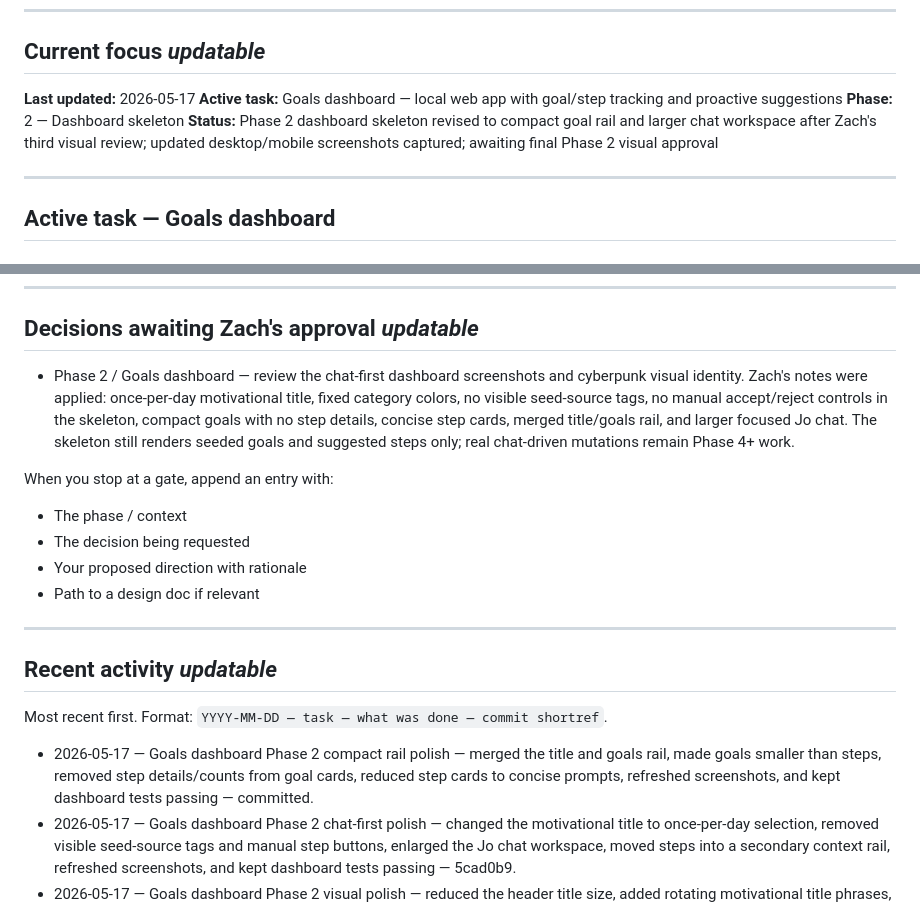
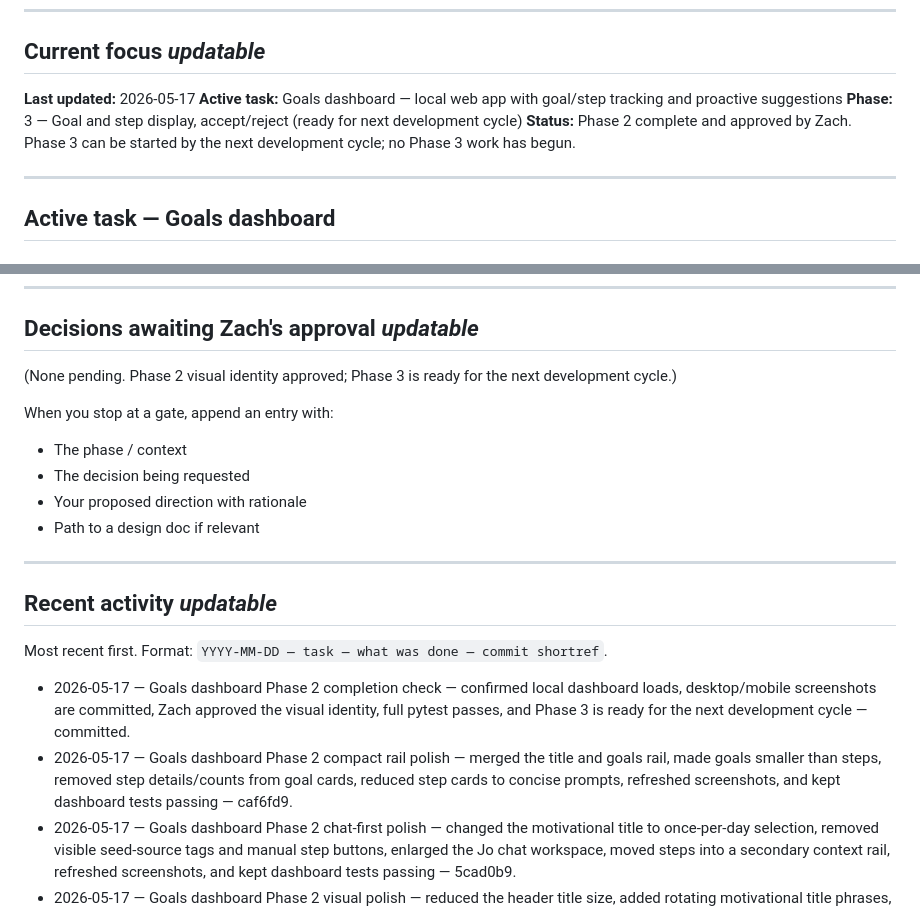
Before and after one commit to ztblick/Purcival, a Markdown page: PROGRESS.md, 2 parts joined by grey strips. Drawn GitHub-style.

```diff
--- a/PROGRESS.md
+++ b/PROGRESS.md
@@ -10,8 +10,8 @@ agent sessions. Read it in full each session. Update sections marked
 
 **Last updated:** 2026-05-17
 **Active task:** Goals dashboard — local web app with goal/step tracking and proactive suggestions
-**Phase:** 2 — Dashboard skeleton
-**Status:** Phase 2 dashboard skeleton revised to compact goal rail and larger chat workspace after Zach's third visual review; updated desktop/mobile screenshots captured; awaiting final Phase 2 visual approval
+**Phase:** 3 — Goal and step display, accept/reject (ready for next development cycle)
+**Status:** Phase 2 complete and approved by Zach. Phase 3 can be started by the next development cycle; no Phase 3 work has begun.
 
 ---
 
@@ -135,7 +135,7 @@ answer in the design doc, Zach reviews.)
 
 ## Decisions awaiting Zach's approval                    *updatable*
 
-- Phase 2 / Goals dashboard — review the chat-first dashboard screenshots and cyberpunk visual identity. Zach's notes were applied: once-per-day motivational title, fixed category colors, no visible seed-source tags, no manual accept/reject controls in the skeleton, compact goals with no step details, concise step cards, merged title/goals rail, and larger focused Jo chat. The skeleton still renders seeded goals and suggested steps only; real chat-driven mutations remain Phase 4+ work.
+(None pending. Phase 2 visual identity approved; Phase 3 is ready for the next development cycle.)
 
 When you stop at a gate, append an entry with:
 - The phase / context
@@ -150,7 +150,8 @@ When you stop at a gate, append an entry with:
 Most recent first. Format:
 `YYYY-MM-DD — task — what was done — commit shortref`.
 
-- 2026-05-17 — Goals dashboard Phase 2 compact rail polish — merged the title and goals rail, made goals smaller than steps, removed step details/counts from goal cards, reduced step cards to concise prompts, refreshed screenshots, and kept dashboard tests passing — committed.
+- 2026-05-17 — Goals dashboard Phase 2 completion check — confirmed local dashboard loads, desktop/mobile screenshots are committed, Zach approved the visual identity, full pytest passes, and Phase 3 is ready for the next development cycle — committed.
+- 2026-05-17 — Goals dashboard Phase 2 compact rail polish — merged the title and goals rail, made goals smaller than steps, removed step details/counts from goal cards, reduced step cards to concise prompts, refreshed screenshots, and kept dashboard tests passing — caf6fd9.
 - 2026-05-17 — Goals dashboard Phase 2 chat-first polish — changed the motivational title to once-per-day selection, removed visible seed-source tags and manual step buttons, enlarged the Jo chat workspace, moved steps into a secondary context rail, refreshed screenshots, and kept dashboard tests passing — 5cad0b9.
 - 2026-05-17 — Goals dashboard Phase 2 visual polish — reduced the header title size, added rotating motivational title phrases, assigned stable category colors, replaced goal suggested/accepted counts with steps-in-progress counts, refreshed screenshots, and kept full pytest passing — e7d3288.
 - 2026-05-17 — Goals dashboard Phase 2 — implemented the FastAPI/Jinja dashboard skeleton, cyberpunk CSS theme, static Jo chat panel, dashboard route tests, and desktop/mobile Playwright screenshots — e8fd5fe.
```
Also changed, not shown: Design/dashboard_goals_design.md (+5 -1 lines), README.md (+5 -4 lines).
